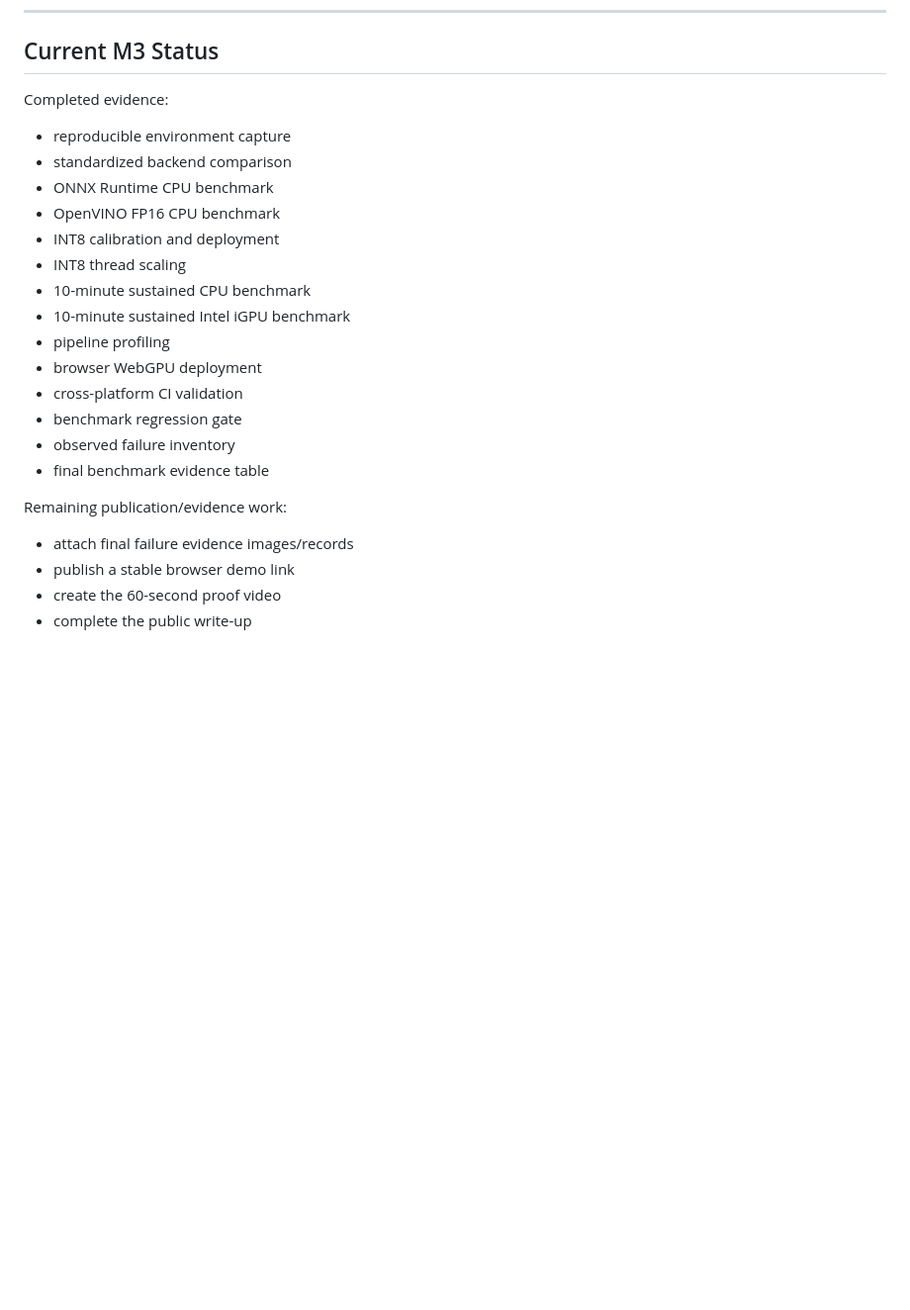
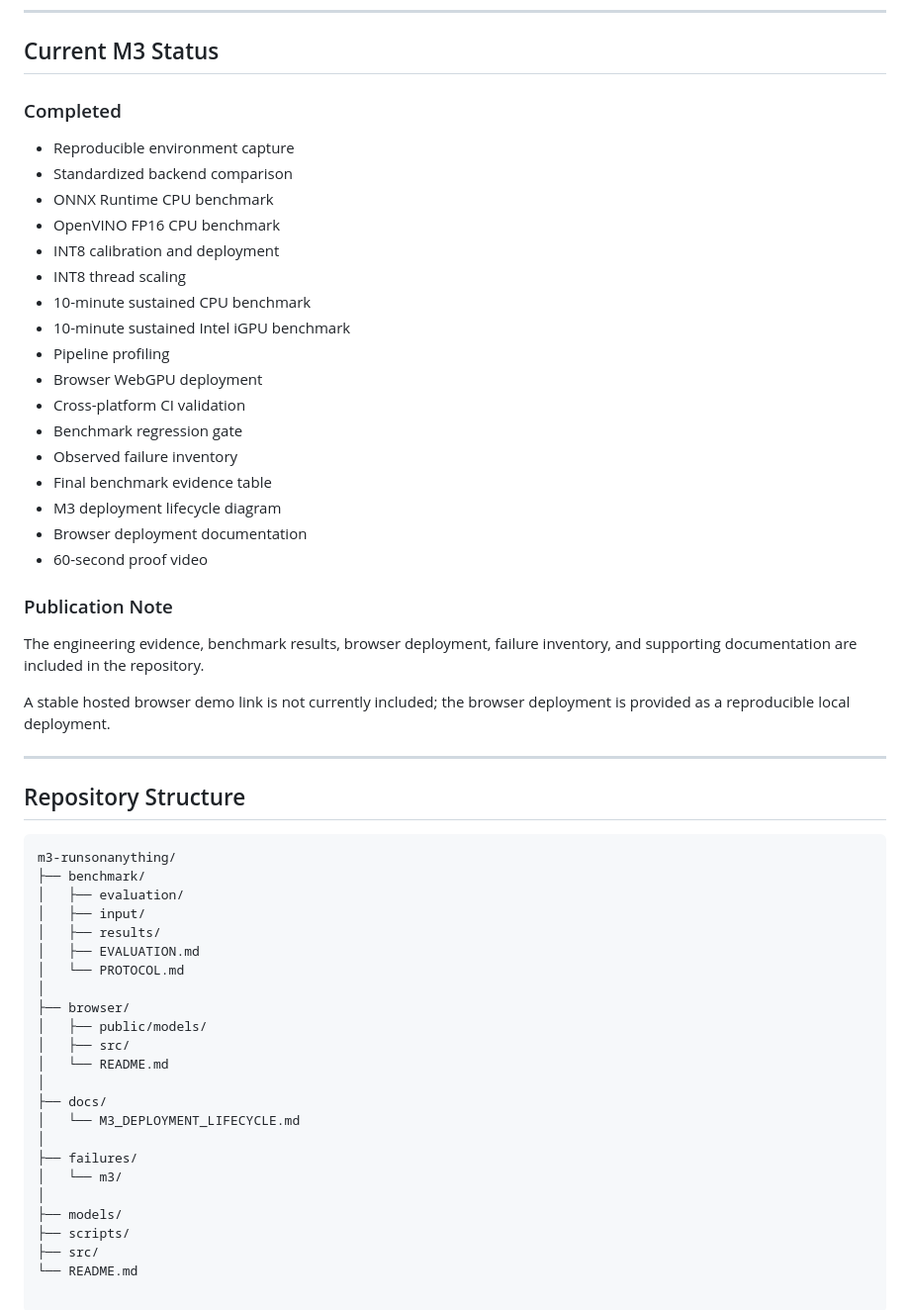
Before and after one commit to ammaran620-de/foundry, a Markdown page: README.md, the part around the change. Shown at 99% size. GitHub-like rendering; blank space fills up the shorter version.

Commit message:
docs(m3): finalize publication status

````diff
--- a/README.md
+++ b/README.md
@@ -231,26 +231,57 @@ The repository includes a regression gate to detect unacceptable accuracy or lat
 
 ## Current M3 Status
 
-Completed evidence:
+### Completed
 
-- reproducible environment capture
-- standardized backend comparison
+- Reproducible environment capture
+- Standardized backend comparison
 - ONNX Runtime CPU benchmark
 - OpenVINO FP16 CPU benchmark
 - INT8 calibration and deployment
 - INT8 thread scaling
 - 10-minute sustained CPU benchmark
 - 10-minute sustained Intel iGPU benchmark
-- pipeline profiling
-- browser WebGPU deployment
-- cross-platform CI validation
-- benchmark regression gate
-- observed failure inventory
-- final benchmark evidence table
+- Pipeline profiling
+- Browser WebGPU deployment
+- Cross-platform CI validation
+- Benchmark regression gate
+- Observed failure inventory
+- Final benchmark evidence table
+- M3 deployment lifecycle diagram
+- Browser deployment documentation
+- 60-second proof video
 
-Remaining publication/evidence work:
+### Publication Note
 
-- attach final failure evidence images/records
-- publish a stable browser demo link
-- create the 60-second proof video
-- complete the public write-up
+The engineering evidence, benchmark results, browser deployment, failure inventory, and supporting documentation are included in the repository.
+
+A stable hosted browser demo link is not currently included; the browser deployment is provided as a reproducible local deployment.
+
+---
+
+## Repository Structure
+
+```text
+m3-runsonanything/
+├── benchmark/
+│   ├── evaluation/
+│   ├── input/
+│   ├── results/
+│   ├── EVALUATION.md
+│   └── PROTOCOL.md
+│
+├── browser/
+│   ├── public/models/
+│   ├── src/
+│   └── README.md
+│
+├── docs/
+│   └── M3_DEPLOYMENT_LIFECYCLE.md
+│
+├── failures/
+│   └── m3/
+│
+├── models/
+├── scripts/
+├── src/
+└── README.md
````
